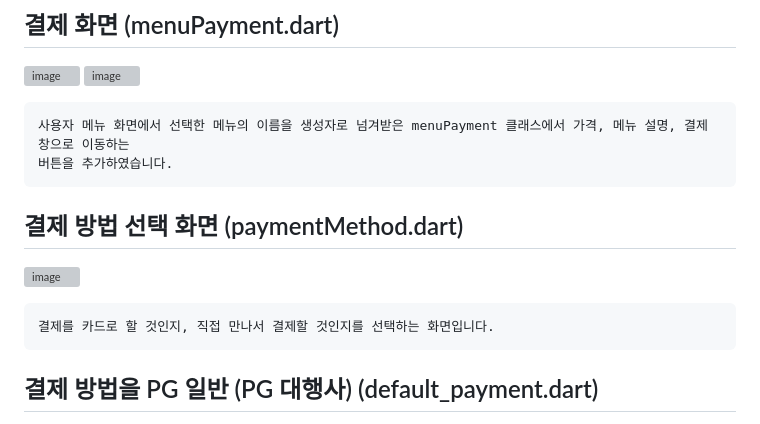
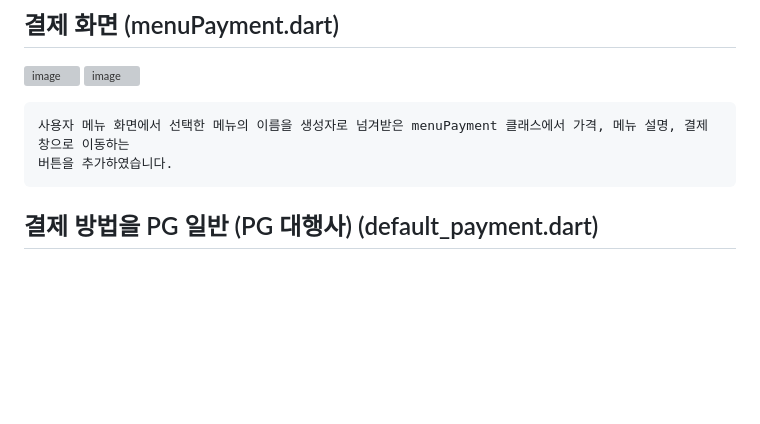
Before and after one commit to chihyeonWON/Restaurant_Order_System, a Markdown page: README.md, the part around the change. Drawn GitHub-style; blank space fills up the shorter version; grey boxes are pictures that could not be loaded.

````diff
--- a/README.md
+++ b/README.md
@@ -82,11 +82,6 @@ Sqflite데이터베이스에 메뉴의 이름(name)을 등록한다(SQL 쿼리
 버튼을 추가하였습니다.
 ```
 
-## 결제 방법 선택 화면 (paymentMethod.dart)
-![image](https://github.com/chihyeonWON/Restaurant_Order_System/assets/58906858/9f010cf8-a891-4421-915e-c6fc381a54f7)
-```
-결제를 카드로 할 것인지, 직접 만나서 결제할 것인지를 선택하는 화면입니다.
-```
 
 ## 결제 방법을 PG 일반 (PG 대행사) (default_payment.dart)
 ![image](https://github.com/chihyeonWON/Restaurant_Order_System/assets/58906858/ee05afea-9350-4b83-a45a-30a5f4401603)
````
